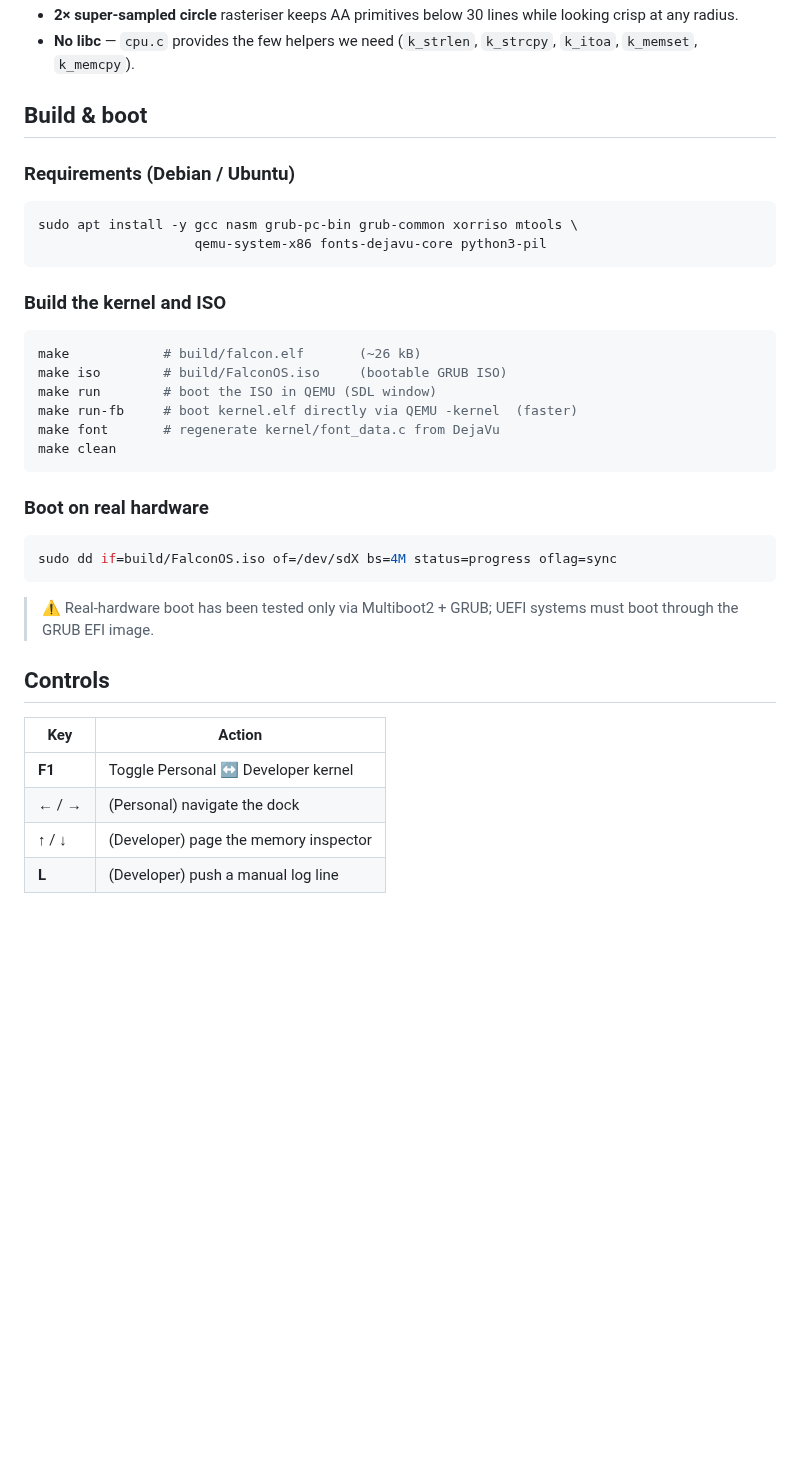
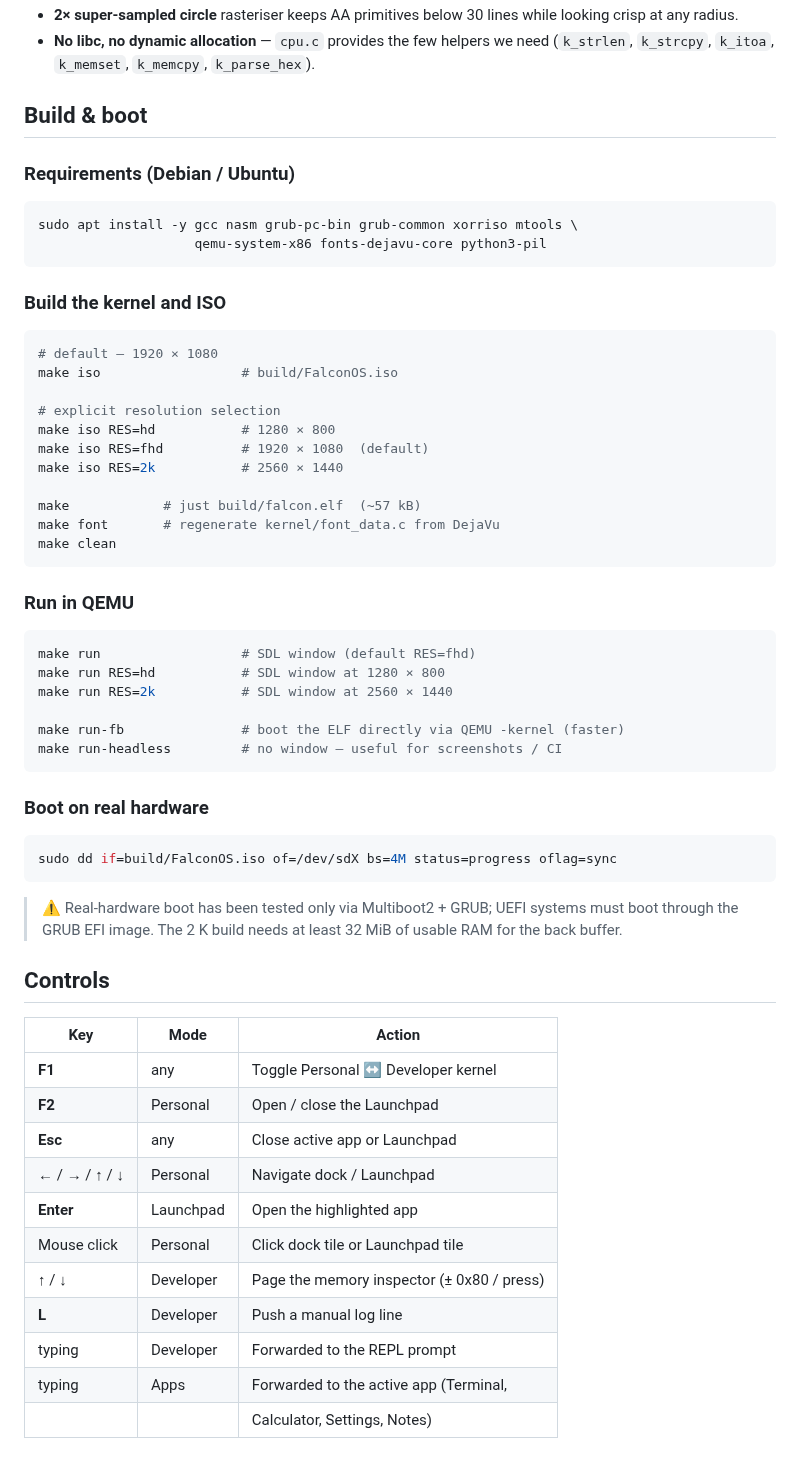
Before and after one commit to hanefimert2016-oss/FalconOS, a Markdown page: README.md, the part around one of its changes. Drawn GitHub-style; blank space fills up the shorter version.

````diff
--- a/README.md
+++ b/README.md
@@ -72,7 +121,8 @@ Design choices favouring brevity:
 - **2× super-sampled circle** rasteriser keeps AA primitives below 30
   lines while looking crisp at any radius.
-- **No libc** — `cpu.c` provides the few helpers we need
-  (`k_strlen`, `k_strcpy`, `k_itoa`, `k_memset`, `k_memcpy`).
+- **No libc, no dynamic allocation** — `cpu.c` provides the few
+  helpers we need (`k_strlen`, `k_strcpy`, `k_itoa`, `k_memset`,
+  `k_memcpy`, `k_parse_hex`).
 
 ## Build & boot
 
@@ -86,12 +136,28 @@ sudo apt install -y gcc nasm grub-pc-bin grub-common xorriso mtools \
 ### Build the kernel and ISO
 
 ```bash
-make            # build/falcon.elf       (~26 kB)
-make iso        # build/FalconOS.iso     (bootable GRUB ISO)
-make run        # boot the ISO in QEMU (SDL window)
-make run-fb     # boot kernel.elf directly via QEMU -kernel  (faster)
+# default — 1920 × 1080
+make iso                  # build/FalconOS.iso
+
+# explicit resolution selection
+make iso RES=hd           # 1280 × 800
+make iso RES=fhd          # 1920 × 1080  (default)
+make iso RES=2k           # 2560 × 1440
+
+make            # just build/falcon.elf  (~57 kB)
 make font       # regenerate kernel/font_data.c from DejaVu
 make clean
+```
+
+### Run in QEMU
+
+```bash
+make run                  # SDL window (default RES=fhd)
+make run RES=hd           # SDL window at 1280 × 800
+make run RES=2k           # SDL window at 2560 × 1440
+
+make run-fb               # boot the ELF directly via QEMU -kernel (faster)
+make run-headless         # no window — useful for screenshots / CI
 ```
 
 ### Boot on real hardware
@@ -100,14 +166,23 @@ make clean
 sudo dd if=build/FalconOS.iso of=/dev/sdX bs=4M status=progress oflag=sync
 ```
 
-> ⚠️  Real-hardware boot has been tested only via Multiboot2 + GRUB; UEFI
-> systems must boot through the GRUB EFI image.
+> ⚠️  Real-hardware boot has been tested only via Multiboot2 + GRUB;
+> UEFI systems must boot through the GRUB EFI image. The 2 K build
+> needs at least 32 MiB of usable RAM for the back buffer.
 
 ## Controls
 
-| Key                | Action                                        |
-|--------------------|-----------------------------------------------|
-| **F1**             | Toggle Personal ↔ Developer kernel            |
-| ← / →              | (Personal) navigate the dock                  |
-| ↑ / ↓              | (Developer) page the memory inspector         |
-| **L**              | (Developer) push a manual log line            |
+| Key            | Mode      | Action                                     |
+|----------------|-----------|--------------------------------------------|
+| **F1**         | any       | Toggle Personal ↔ Developer kernel         |
+| **F2**         | Personal  | Open / close the Launchpad                 |
+| **Esc**        | any       | Close active app or Launchpad              |
+| ← / → / ↑ / ↓  | Personal  | Navigate dock / Launchpad                  |
+| **Enter**      | Launchpad | Open the highlighted app                   |
+| Mouse click    | Personal  | Click dock tile or Launchpad tile          |
+| ↑ / ↓          | Developer | Page the memory inspector (± 0x80 / press) |
+| **L**          | Developer | Push a manual log line                     |
+| typing         | Developer | Forwarded to the REPL prompt               |
+| typing         | Apps      | Forwarded to the active app (Terminal,     |
+|                |           | Calculator, Settings, Notes)               |
+
````
Also changed, not shown: other parts of README.md (+109 -26 lines), docs/v4-2k-boot.png (added), docs/v4-app-home.png (added), docs/v4-boot.png (added), docs/v4-dev.png (added), docs/v4-hd-boot.png (added), docs/v4-launchpad.png (added), 12 other files.
